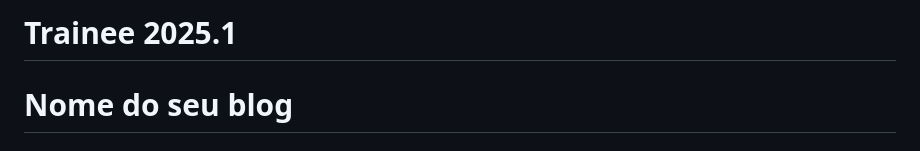
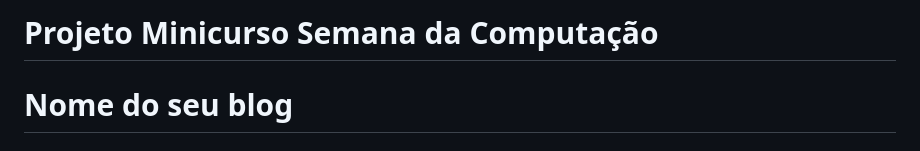
Before and after one commit to GabrielRCunha/projeto-semanaDaComputa-o, a Markdown page: README.md, the part around the change. Drawn GitHub-style.

Commit message:
Update project title in README

```diff
--- a/README.md
+++ b/README.md
@@ -1,4 +1,4 @@
-# **Trainee 2025.1**
+# **Projeto Minicurso Semana da Computação**
 
 # **Nome do seu blog**
 
```
